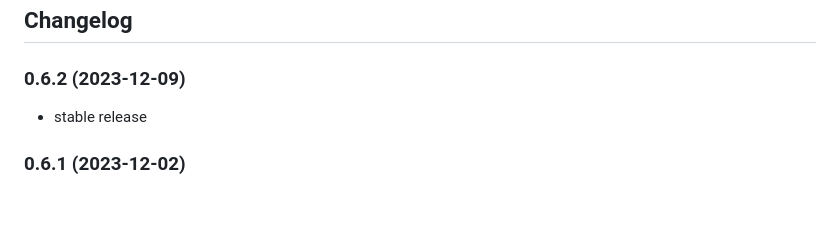
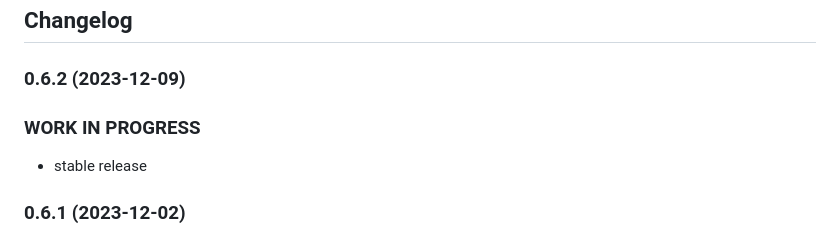
Before and after one commit to iobroker-community-adapters/ioBroker.openknx, a Markdown page: README.md, the part around the change. Drawn GitHub-style; blank space fills up the shorter version.

Commit message:
Update README.md
release

```diff
--- a/README.md
+++ b/README.md
@@ -400,6 +400,8 @@ Openknx estimates the current bus load of the KNX line it is connected to in obj
 -->
 
 ### 0.6.2 (2023-12-09)
+
+### **WORK IN PROGRESS**
 
 -   stable release
 
```
